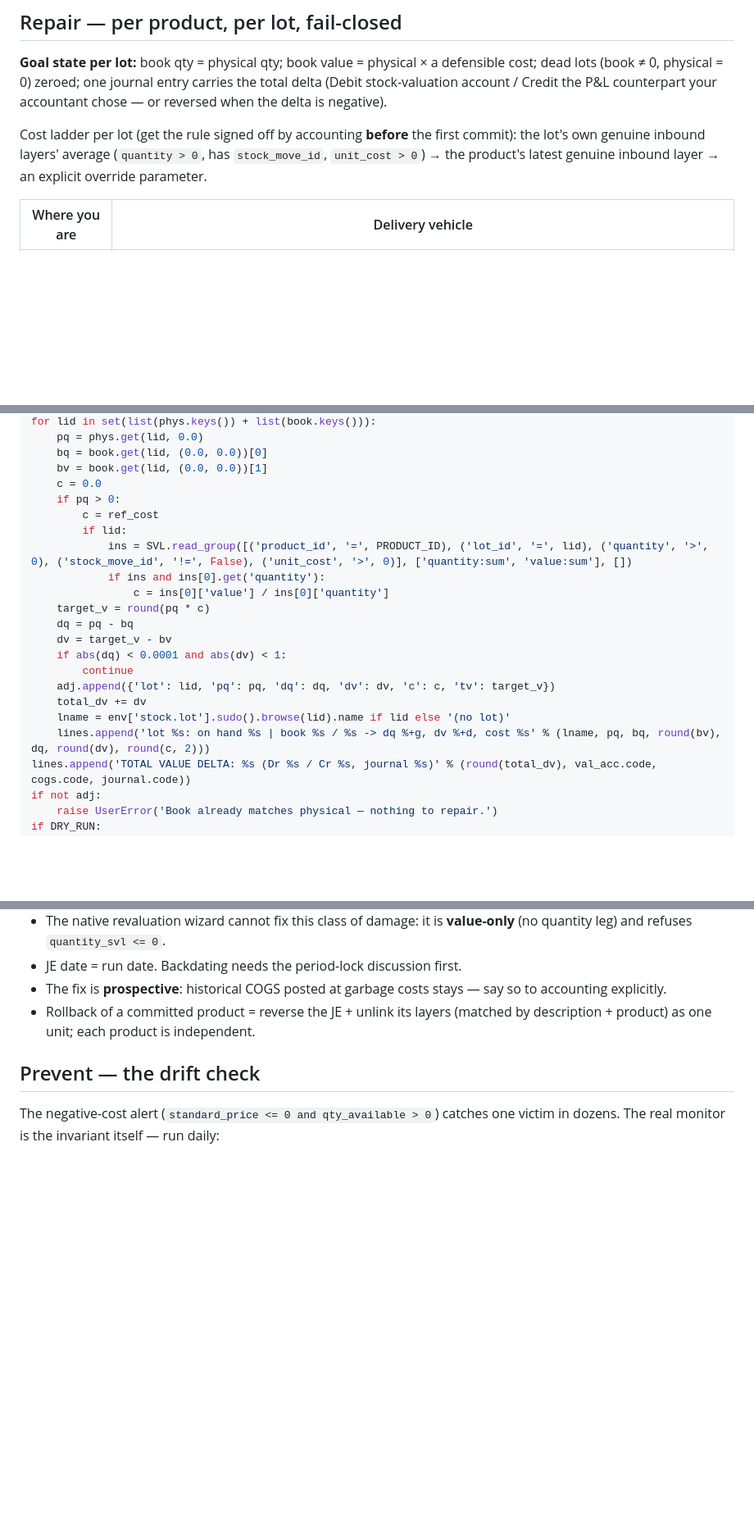
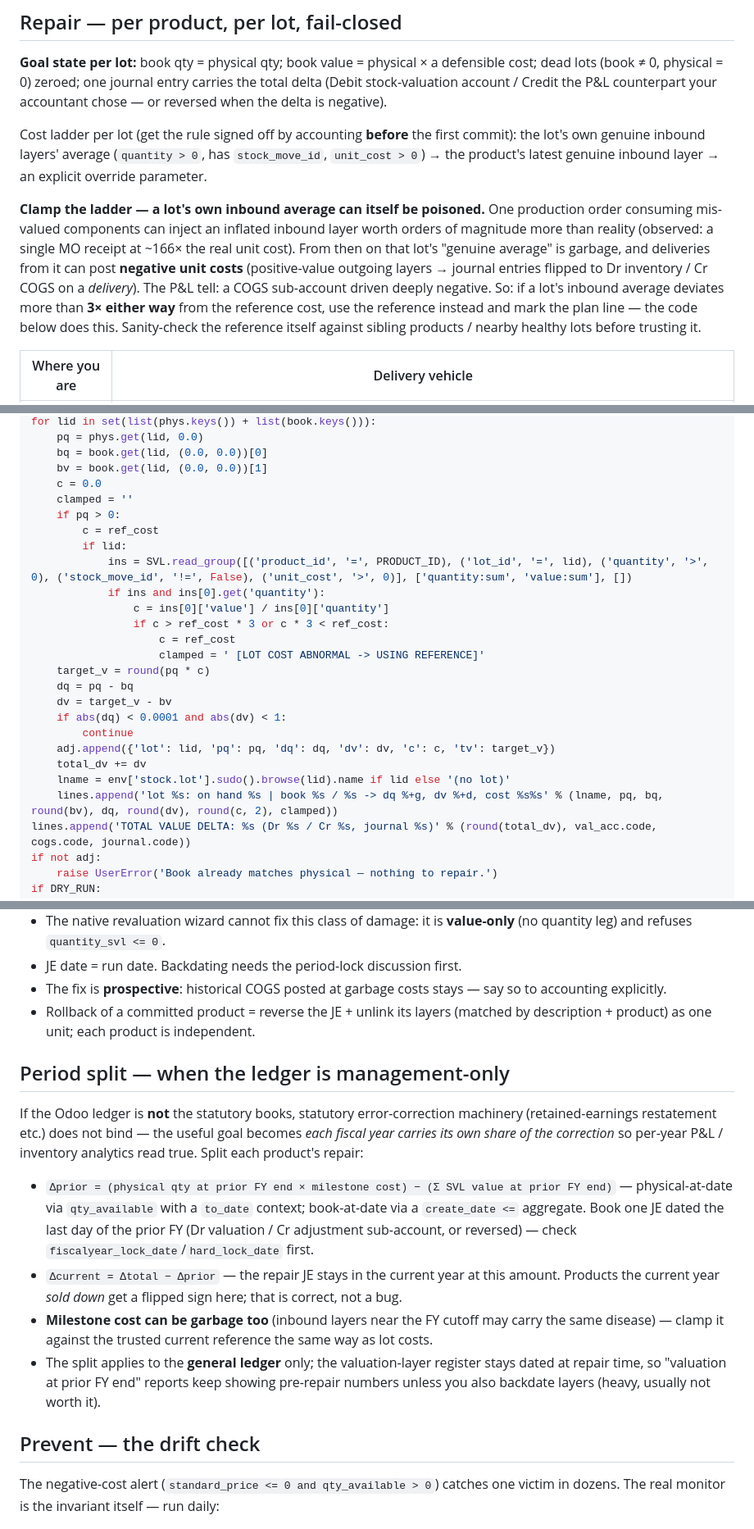
Before and after one commit to tuanle96/odoo-ai-skills, a Markdown page: skills/odoo-valuation-repair/SKILL.md, 3 parts joined by grey strips. Shown at 82% size. Drawn GitHub-style; blank space fills up the shorter version.

Commit message:
feat(odoo-valuation-repair): per-lot cost clamp, period split, marshalling gotchas
Hardened from a second production campaign: clamp a lot's own inbound
average against the reference (poisoned-MO pattern: one receipt at ~166x
real cost -> negative-unit-cost deliveries -> COGS sub-account deeply
negative), document the period-split technique for management-only ledgers
(prior-FY milestone JE + current-year remainder, milestone cost clamped,
GL-only caveat), and add gotchas for XML-RPC int >2^31 marshalling and
amount_currency on flipped line edits.

```diff
--- a/skills/odoo-valuation-repair/SKILL.md
+++ b/skills/odoo-valuation-repair/SKILL.md
@@ -81,6 +81,18 @@ first commit): the lot's own genuine inbound layers' average (`quantity > 0`,
 has `stock_move_id`, `unit_cost > 0`) → the product's latest genuine inbound
 layer → an explicit override parameter.
 
+**Clamp the ladder — a lot's own inbound average can itself be poisoned.**
+One production order consuming mis-valued components can inject an inflated
+inbound layer worth orders of magnitude more than reality (observed: a single
+MO receipt at ~166× the real unit cost). From then on that lot's "genuine
+average" is garbage, and deliveries from it can post **negative unit costs**
+(positive-value outgoing layers → journal entries flipped to Dr inventory /
+Cr COGS on a *delivery*). The P&L tell: a COGS sub-account driven deeply
+negative. So: if a lot's inbound average deviates more than **3× either way**
+from the reference cost, use the reference instead and mark the plan line —
+the code below does this. Sanity-check the reference itself against sibling
+products / nearby healthy lots before trusting it.
+
 | Where you are | Delivery vehicle |
 |---|---|
 | Self-hosted, shell access | `odoo-bin shell` script implementing the same algorithm; `env.cr.commit()` only after the verify block passes |
@@ -136,12 +148,16 @@ for lid in set(list(phys.keys()) + list(book.keys())):
     bq = book.get(lid, (0.0, 0.0))[0]
     bv = book.get(lid, (0.0, 0.0))[1]
     c = 0.0
+    clamped = ''
     if pq > 0:
         c = ref_cost
         if lid:
             ins = SVL.read_group([('product_id', '=', PRODUCT_ID), ('lot_id', '=', lid), ('quantity', '>', 0), ('stock_move_id', '!=', False), ('unit_cost', '>', 0)], ['quantity:sum', 'value:sum'], [])
             if ins and ins[0].get('quantity'):
                 c = ins[0]['value'] / ins[0]['quantity']
+                if c > ref_cost * 3 or c * 3 < ref_cost:
+                    c = ref_cost
+                    clamped = ' [LOT COST ABNORMAL -> USING REFERENCE]'
     target_v = round(pq * c)
     dq = pq - bq
     dv = target_v - bv
@@ -150,7 +166,7 @@ for lid in set(list(phys.keys()) + list(book.keys())):
     adj.append({'lot': lid, 'pq': pq, 'dq': dq, 'dv': dv, 'c': c, 'tv': target_v})
     total_dv += dv
     lname = env['stock.lot'].sudo().browse(lid).name if lid else '(no lot)'
-    lines.append('lot %s: on hand %s | book %s / %s -> dq %+g, dv %+d, cost %s' % (lname, pq, bq, round(bv), dq, round(dv), round(c, 2)))
+    lines.append('lot %s: on hand %s | book %s / %s -> dq %+g, dv %+d, cost %s%s' % (lname, pq, bq, round(bv), dq, round(dv), round(c, 2), clamped))
 lines.append('TOTAL VALUE DELTA: %s (Dr %s / Cr %s, journal %s)' % (round(total_dv), val_acc.code, cogs.code, journal.code))
 if not adj:
     raise UserError('Book already matches physical — nothing to repair.')
@@ -237,6 +253,29 @@ log('REPAIR OK %s: JE %s | qty %s | value %s | new cost %s' % (P.display_name, j
 - Rollback of a committed product = reverse the JE + unlink its layers
   (matched by description + product) as one unit; each product is independent.
 
+## Period split — when the ledger is management-only
+
+If the Odoo ledger is **not** the statutory books, statutory error-correction
+machinery (retained-earnings restatement etc.) does not bind — the useful goal
+becomes *each fiscal year carries its own share of the correction* so
+per-year P&L / inventory analytics read true. Split each product's repair:
+
+- `Δprior = (physical qty at prior FY end × milestone cost) − (Σ SVL value at
+  prior FY end)` — physical-at-date via `qty_available` with a `to_date`
+  context; book-at-date via a `create_date <=` aggregate. Book one JE dated
+  the last day of the prior FY (Dr valuation / Cr adjustment sub-account, or
+  reversed) — check `fiscalyear_lock_date`/`hard_lock_date` first.
+- `Δcurrent = Δtotal − Δprior` — the repair JE stays in the current year at
+  this amount. Products the current year *sold down* get a flipped sign here;
+  that is correct, not a bug.
+- **Milestone cost can be garbage too** (inbound layers near the FY cutoff may
+  carry the same disease) — clamp it against the trusted current reference the
+  same way as lot costs.
+- The split applies to the **general ledger** only; the valuation-layer
+  register stays dated at repair time, so "valuation at prior FY end" reports
+  keep showing pre-repair numbers unless you also backdate layers (heavy,
+  usually not worth it).
+
 ## Prevent — the drift check
 
 The negative-cost alert (`standard_price <= 0 and qty_available > 0`) catches
```
Also changed, not shown: other parts of skills/odoo-valuation-repair/SKILL.md (+3 -0 lines).
